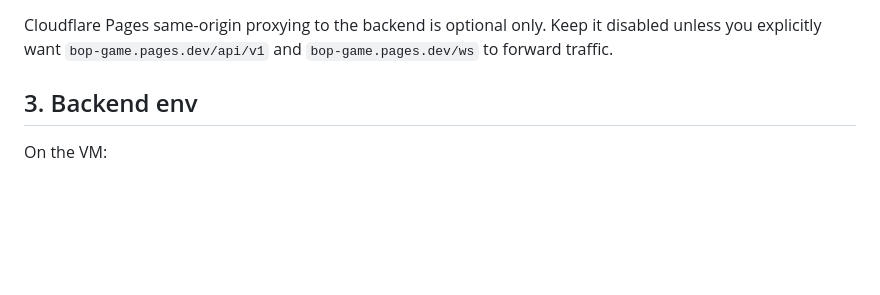
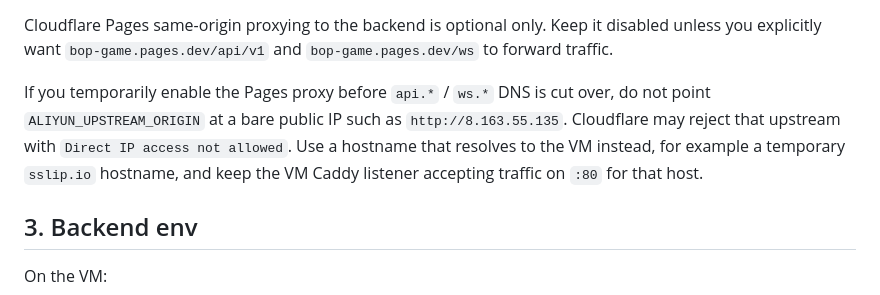
Before and after one commit to yangdejiang666/bop-game, a Markdown page: DEPLOY_CLOUDFLARE_PAGES_ORACLE_VM.md, the part around the change. Drawn GitHub-style; blank space fills up the shorter version.

Commit message:
Document Pages proxy hostname requirement

```diff
--- a/DEPLOY_CLOUDFLARE_PAGES_ORACLE_VM.md
+++ b/DEPLOY_CLOUDFLARE_PAGES_ORACLE_VM.md
@@ -67,6 +67,12 @@ Recommended production topology for a domestic cloud server:
 
 Cloudflare Pages same-origin proxying to the backend is optional only. Keep it disabled unless you
 explicitly want `bop-game.pages.dev/api/v1` and `bop-game.pages.dev/ws` to forward traffic.
+
+If you temporarily enable the Pages proxy before `api.*` / `ws.*` DNS is cut over, do not point
+`ALIYUN_UPSTREAM_ORIGIN` at a bare public IP such as `http://8.163.55.135`. Cloudflare may reject
+that upstream with `Direct IP access not allowed`. Use a hostname that resolves to the VM instead,
+for example a temporary `sslip.io` hostname, and keep the VM Caddy listener accepting traffic on
+`:80` for that host.
 
 ## 3. Backend env
 
```
